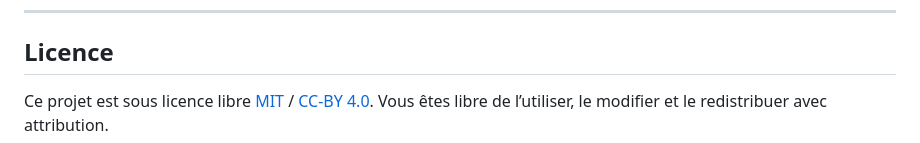
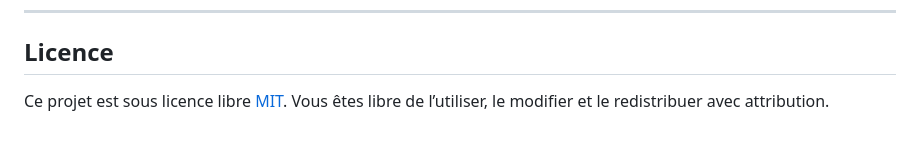
Before and after one commit to KadjoRaphael/FirefighterAccessibilityEvacuationBezons, a Markdown page: README.md, the part around the change. Drawn GitHub-style.

```diff
--- a/README.md
+++ b/README.md
@@ -256,5 +256,5 @@ Ce modèle est issu des travaux suivants. Si vous l’utilisez ou l’adaptez, m
 
 ## Licence
 
-Ce projet est sous licence libre  [MIT](./LICENSE) / [CC-BY 4.0](./LICENSE).
+Ce projet est sous licence libre  [MIT](./LICENSE).
 Vous êtes libre de l’utiliser, le modifier et le redistribuer avec attribution.
```
